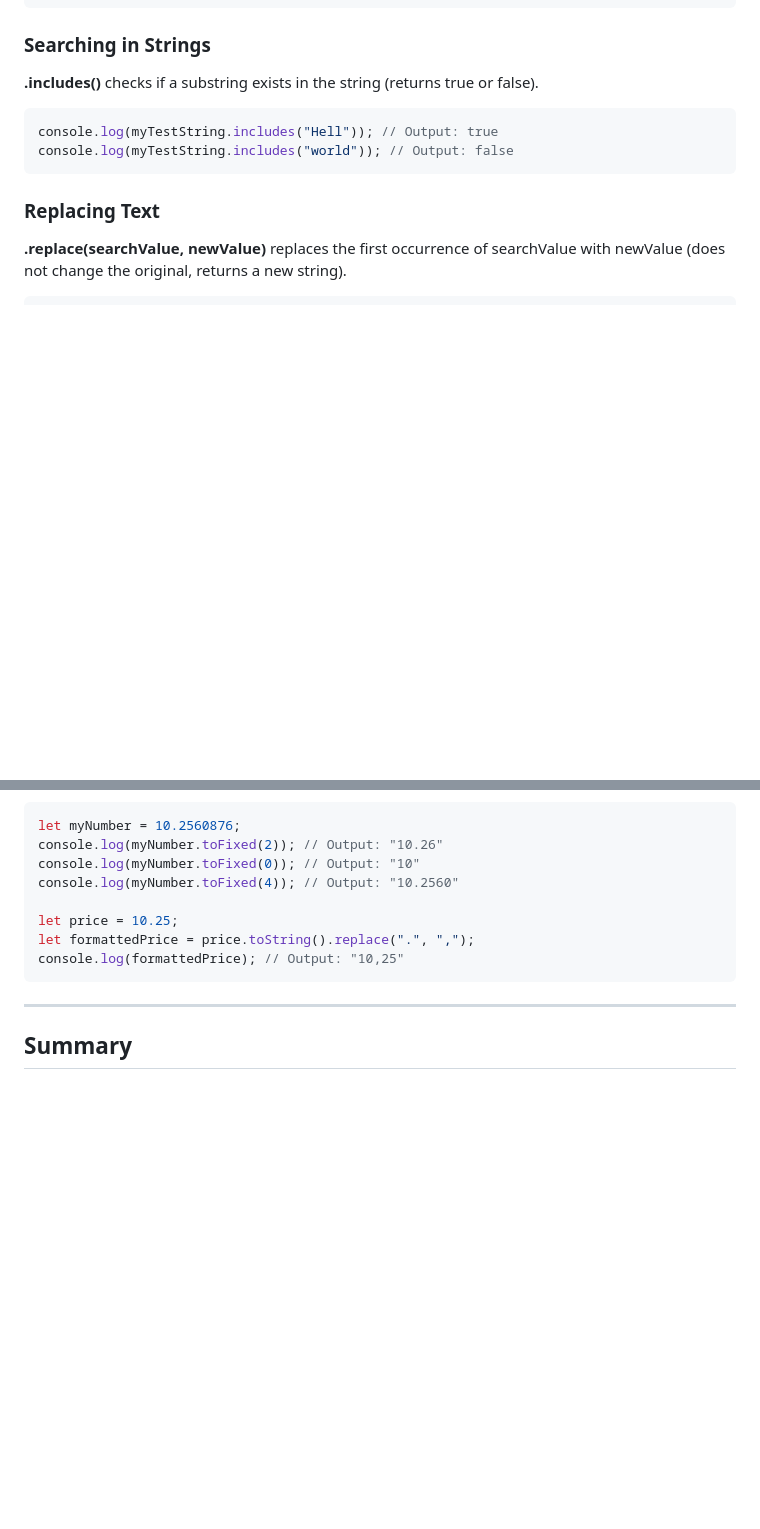
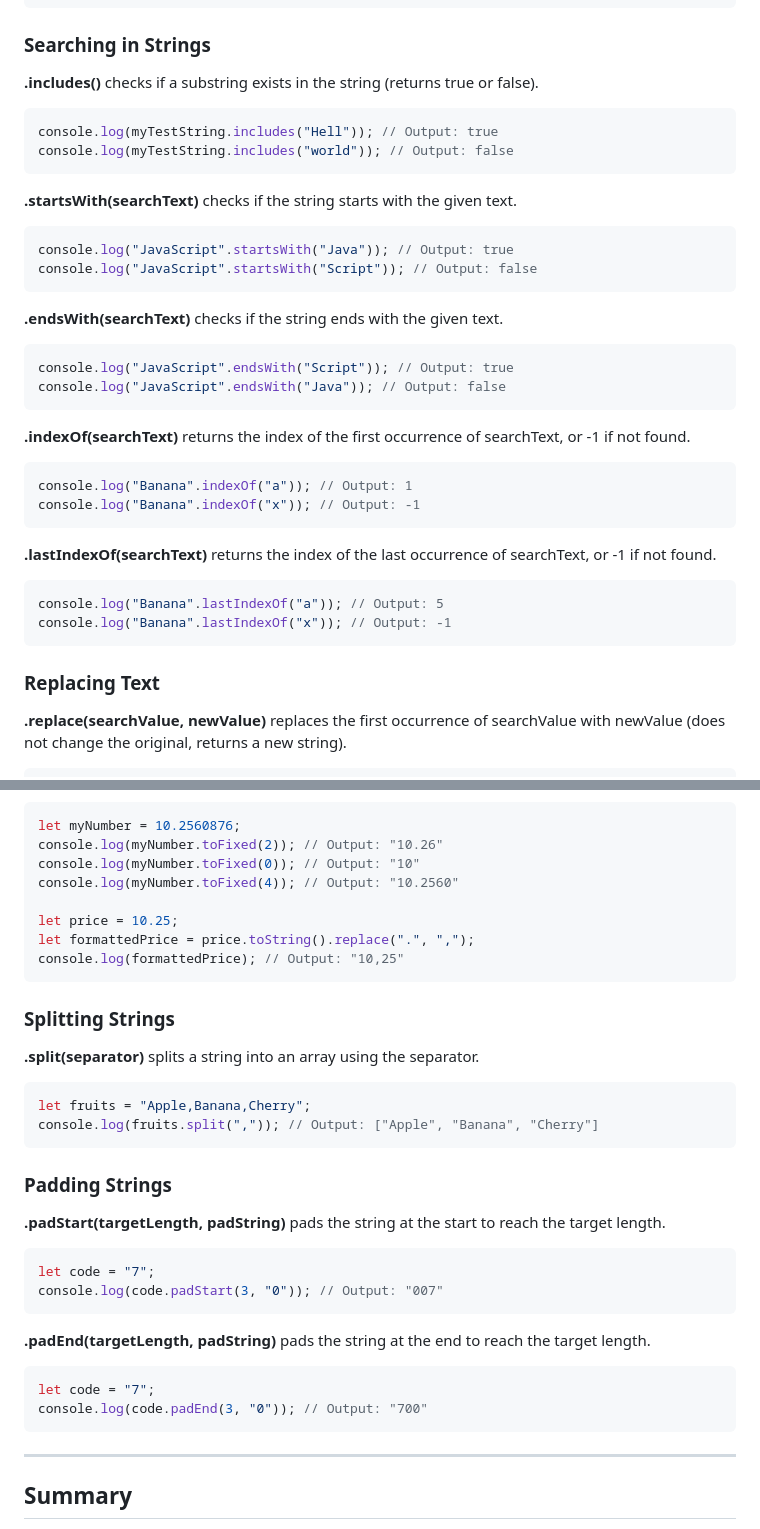
Before and after one commit to PBiebert/JS-Dokumentation, a Markdown page: Javascript/string_numbers.md, 2 parts joined by grey strips. Drawn GitHub-style; blank space fills up the shorter version.

Commit message:
Added .startsWith(), .endsWith(), .indexOf(), .lastIndexOf(), .split(), .padStart(), and .padEnd() string methods to the documentation with appropriate headings and examples, sorted thematically. No duplicate entries, clear structure.

````diff
--- a/Javascript/string_numbers.md
+++ b/Javascript/string_numbers.md
@@ -72,6 +72,34 @@ console.log(myTestString.includes("Hell")); // Output: true
 console.log(myTestString.includes("world")); // Output: false
 ```
 
+**.startsWith(searchText)** checks if the string starts with the given text.
+
+```js
+console.log("JavaScript".startsWith("Java")); // Output: true
+console.log("JavaScript".startsWith("Script")); // Output: false
+```
+
+**.endsWith(searchText)** checks if the string ends with the given text.
+
+```js
+console.log("JavaScript".endsWith("Script")); // Output: true
+console.log("JavaScript".endsWith("Java")); // Output: false
+```
+
+**.indexOf(searchText)** returns the index of the first occurrence of searchText, or -1 if not found.
+
+```js
+console.log("Banana".indexOf("a")); // Output: 1
+console.log("Banana".indexOf("x")); // Output: -1
+```
+
+**.lastIndexOf(searchText)** returns the index of the last occurrence of searchText, or -1 if not found.
+
+```js
+console.log("Banana".lastIndexOf("a")); // Output: 5
+console.log("Banana".lastIndexOf("x")); // Output: -1
+```
+
 ### Replacing Text
 
 **.replace(searchValue, newValue)** replaces the first occurrence of searchValue with newValue (does not change the original, returns a new string).
@@ -101,6 +129,31 @@ let formattedPrice = price.toString().replace(".", ",");
 console.log(formattedPrice); // Output: "10,25"
 ```
 
+### Splitting Strings
+
+**.split(separator)** splits a string into an array using the separator.
+
+```js
+let fruits = "Apple,Banana,Cherry";
+console.log(fruits.split(",")); // Output: ["Apple", "Banana", "Cherry"]
+```
+
+### Padding Strings
+
+**.padStart(targetLength, padString)** pads the string at the start to reach the target length.
+
+```js
+let code = "7";
+console.log(code.padStart(3, "0")); // Output: "007"
+```
+
+**.padEnd(targetLength, padString)** pads the string at the end to reach the target length.
+
+```js
+let code = "7";
+console.log(code.padEnd(3, "0")); // Output: "700"
+```
+
 ---
 
 ## Summary
````
